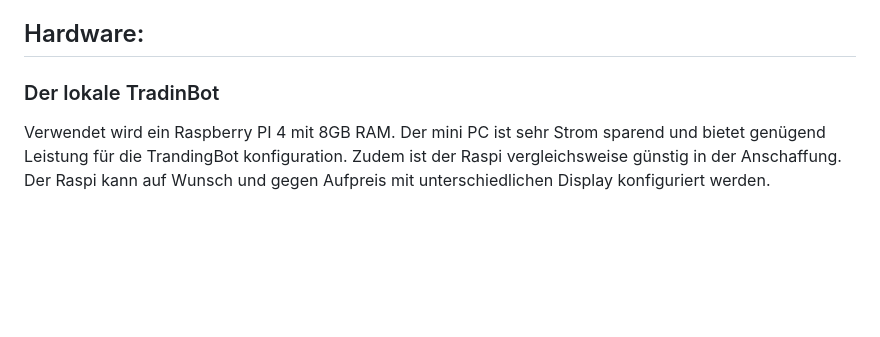
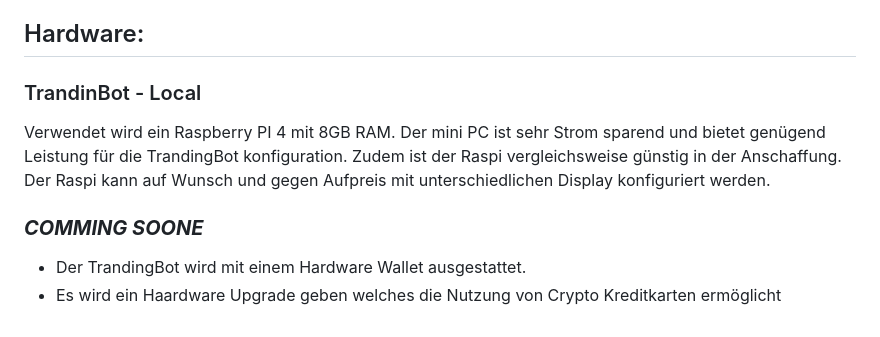
Before and after one commit to samschim/checken_ob_TrandingBot, a Markdown page: README.md, the part around the change. Rendered like a GitHub page; blank space fills up the shorter version.

```diff
--- a/README.md
+++ b/README.md
@@ -58,6 +58,10 @@ MEHR ZU DEM PROJEKT UNTER https://github.com/Drakkar-Software/OctoBot
 
 ## Hardware:
 
-### Der lokale TradinBot
+### TrandinBot - Local
 Verwendet wird ein Raspberry PI 4 mit 8GB RAM. Der mini PC ist sehr Strom sparend und bietet genügend Leistung für die TrandingBot konfiguration. Zudem ist der Raspi vergleichsweise günstig in der Anschaffung.
 Der Raspi kann auf Wunsch und gegen Aufpreis mit unterschiedlichen Display konfiguriert werden.
+
+### _**COMMING SOONE**_
+- Der TrandingBot wird mit einem Hardware Wallet ausgestattet.
+- Es wird ein Haardware Upgrade geben welches die Nutzung von Crypto Kreditkarten ermöglicht
```
